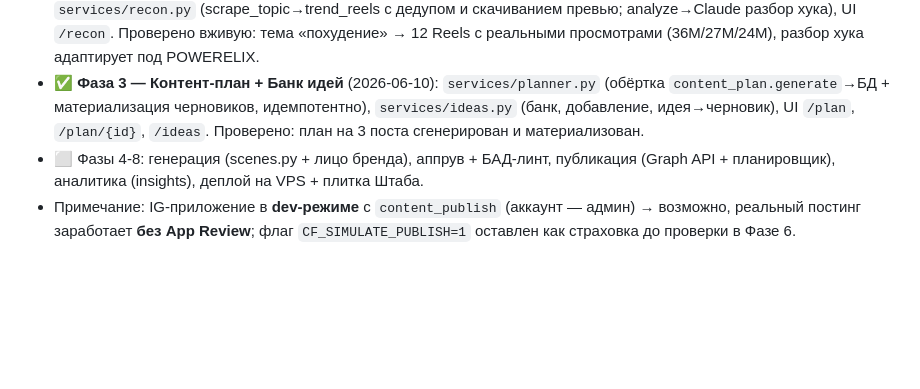
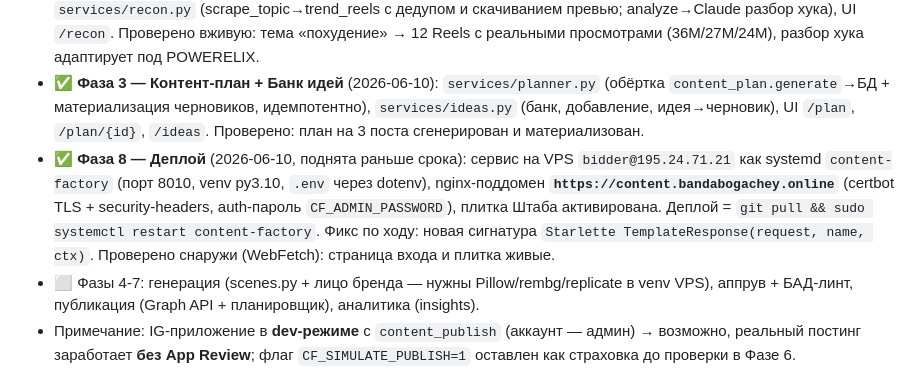
Before and after one commit to powerelix-app/instagram-automation, a Markdown page: PLANS.md, the part around the change. Rendered like a GitHub page; blank space fills up the shorter version.

Commit message:
docs(plans): Фаза 8 — деплой content.bandabogachey.online done
Co-Authored-By: Claude Opus 4.8 <noreply@anthropic.com>

```diff
--- a/PLANS.md
+++ b/PLANS.md
@@ -22,7 +22,8 @@
 - ✅ **Фаза 1 — фундамент** (2026-06-10): `ig_automation/app.py` (FastAPI + lifespan + scheduler), `db/` (SQLAlchemy 2.0: app_state, trend_reels, hook_analyses, ideas, content_plans, posts, post_assets, post_metrics; create_all), `api/auth.py` (cookie-сессия, dev-режим без пароля), `api/pages.py` (Главная + Статус), `scheduler.py` (heartbeat + refresh токена), шаблоны `web/templates/`. Запуск: `python serve.py` (порт 8010). Проверено вживую: аккаунт @powerelix **BUSINESS** (публикация доступна), токен 57 дн, ProxyAPI поддерживает `messages.parse` (structured output, opus-4-8).
 - ✅ **Фаза 2 — Разведка** (2026-06-10): `apify.search_reels` (основной актор `data-slayer/instagram-search-reels` — отдаёт play_count+mp4; фолбэк `instagram-scraper` по хэштегу; `maxTotalChargeUsd`-предохранитель), `services/recon.py` (scrape_topic→trend_reels с дедупом и скачиванием превью; analyze→Claude разбор хука), UI `/recon`. Проверено вживую: тема «похудение» → 12 Reels с реальными просмотрами (36М/27М/24М), разбор хука адаптирует под POWERELIX.
 - ✅ **Фаза 3 — Контент-план + Банк идей** (2026-06-10): `services/planner.py` (обёртка `content_plan.generate`→БД + материализация черновиков, идемпотентно), `services/ideas.py` (банк, добавление, идея→черновик), UI `/plan`, `/plan/{id}`, `/ideas`. Проверено: план на 3 поста сгенерирован и материализован.
-- ⬜ Фазы 4-8: генерация (scenes.py + лицо бренда), аппрув + БАД-линт, публикация (Graph API + планировщик), аналитика (insights), деплой на VPS + плитка Штаба.
+- ✅ **Фаза 8 — Деплой** (2026-06-10, поднята раньше срока): сервис на VPS `bidder@195.24.71.21` как systemd `content-factory` (порт 8010, venv py3.10, `.env` через dotenv), nginx-поддомен **`https://content.bandabogachey.online`** (certbot TLS + security-headers, auth-пароль `CF_ADMIN_PASSWORD`), плитка Штаба активирована. Деплой = `git pull && sudo systemctl restart content-factory`. Фикс по ходу: новая сигнатура `Starlette TemplateResponse(request, name, ctx)`. Проверено снаружи (WebFetch): страница входа и плитка живые.
+- ⬜ Фазы 4-7: генерация (scenes.py + лицо бренда — нужны Pillow/rembg/replicate в venv VPS), аппрув + БАД-линт, публикация (Graph API + планировщик), аналитика (insights).
 - Примечание: IG-приложение в **dev-режиме** с `content_publish` (аккаунт — админ) → возможно, реальный постинг заработает **без App Review**; флаг `CF_SIMULATE_PUBLISH=1` оставлен как страховка до проверки в Фазе 6.
 
 ## ✅ Готово
```
